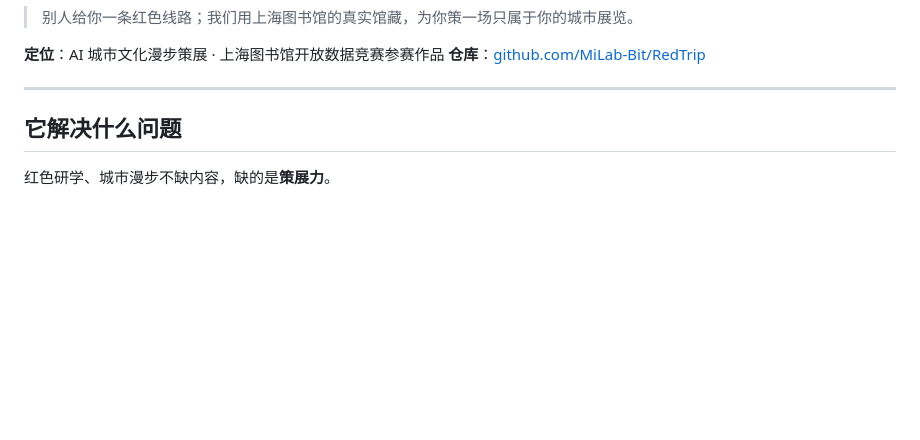
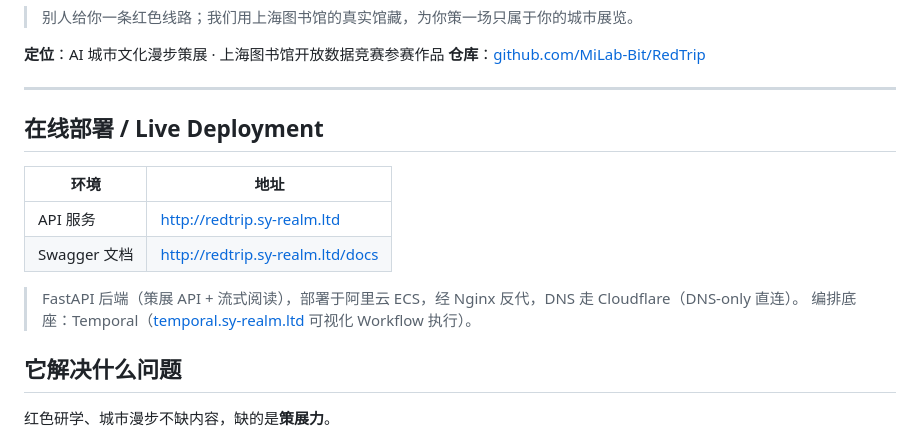
Before and after one commit to MiLab-Bit/RedTrip, a Markdown page: README.md, the part around the change. Drawn GitHub-style; blank space fills up the shorter version.

Commit message:
docs: add 在线部署 section with live URL
- API: http://redtrip.sy-realm.ltd
- Docs: http://redtrip.sy-realm.ltd/docs
- Hosted on Alibaba Cloud ECS + Nginx + Temporal

```diff
--- a/README.md
+++ b/README.md
@@ -12,6 +12,18 @@
 **仓库**：[github.com/MiLab-Bit/RedTrip](https://github.com/MiLab-Bit/RedTrip)
 
 ---
+
+## 在线部署 / Live Deployment
+
+| 环境 | 地址 |
+|---|---|
+| API 服务 | http://redtrip.sy-realm.ltd |
+| Swagger 文档 | http://redtrip.sy-realm.ltd/docs |
+
+> FastAPI 后端（策展 API + 流式阅读），部署于阿里云 ECS，经 Nginx 反代，DNS 走 Cloudflare（DNS-only 直连）。
+> 编排底座：Temporal（[temporal.sy-realm.ltd](http://temporal.sy-realm.ltd) 可视化 Workflow 执行）。
+
+
 
 ## 它解决什么问题
 
```
